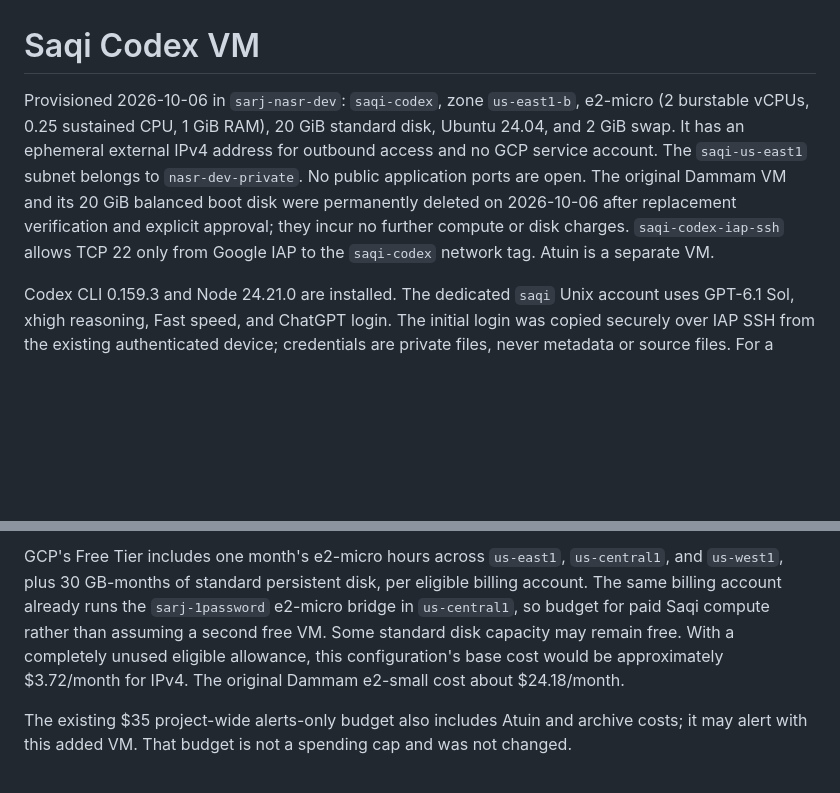
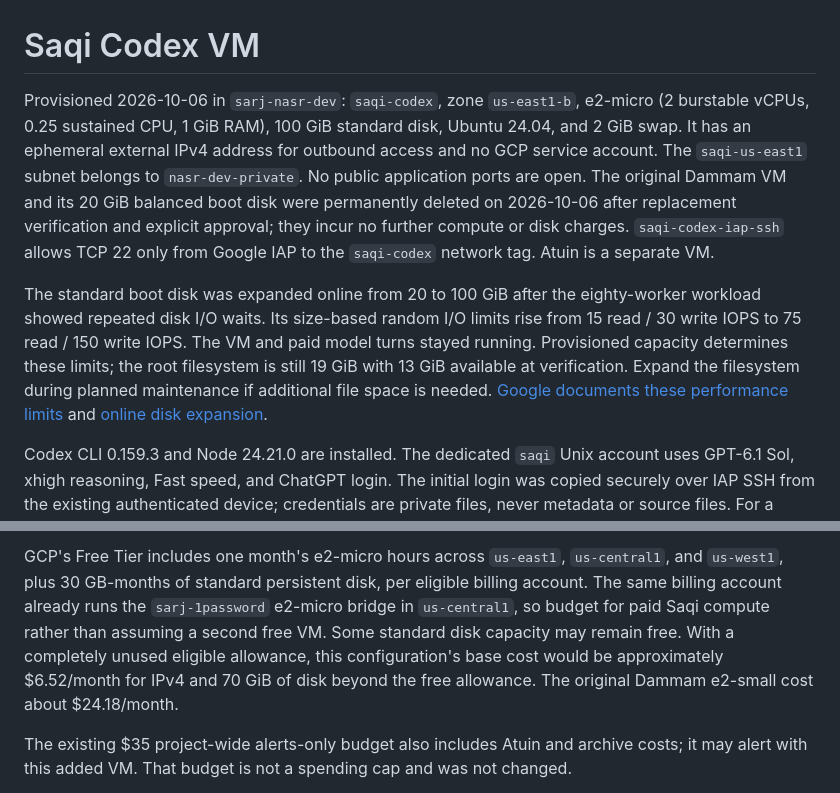
Before and after one commit to saqi-app/saqi, a Markdown page: RIG-VM.md, 2 parts joined by grey strips. GitHub-like rendering; blank space fills up the shorter version.

Commit message:
[NO-TICKET] docs(rig): record online disk capacity tuning and cost (#191)

```diff
--- a/RIG-VM.md
+++ b/RIG-VM.md
@@ -1,6 +1,8 @@
 # Saqi Codex VM
 
-Provisioned 2026-10-06 in `sarj-nasr-dev`: `saqi-codex`, zone `us-east1-b`, e2-micro (2 burstable vCPUs, 0.25 sustained CPU, 1 GiB RAM), 20 GiB standard disk, Ubuntu 24.04, and 2 GiB swap. It has an ephemeral external IPv4 address for outbound access and no GCP service account. The `saqi-us-east1` subnet belongs to `nasr-dev-private`. No public application ports are open. The original Dammam VM and its 20 GiB balanced boot disk were permanently deleted on 2026-10-06 after replacement verification and explicit approval; they incur no further compute or disk charges. `saqi-codex-iap-ssh` allows TCP 22 only from Google IAP to the `saqi-codex` network tag. Atuin is a separate VM.
+Provisioned 2026-10-06 in `sarj-nasr-dev`: `saqi-codex`, zone `us-east1-b`, e2-micro (2 burstable vCPUs, 0.25 sustained CPU, 1 GiB RAM), 100 GiB standard disk, Ubuntu 24.04, and 2 GiB swap. It has an ephemeral external IPv4 address for outbound access and no GCP service account. The `saqi-us-east1` subnet belongs to `nasr-dev-private`. No public application ports are open. The original Dammam VM and its 20 GiB balanced boot disk were permanently deleted on 2026-10-06 after replacement verification and explicit approval; they incur no further compute or disk charges. `saqi-codex-iap-ssh` allows TCP 22 only from Google IAP to the `saqi-codex` network tag. Atuin is a separate VM.
+
+The standard boot disk was expanded online from 20 to 100 GiB after the eighty-worker workload showed repeated disk I/O waits. Its size-based random I/O limits rise from 15 read / 30 write IOPS to 75 read / 150 write IOPS. The VM and paid model turns stayed running. Provisioned capacity determines these limits; the root filesystem is still 19 GiB with 13 GiB available at verification. Expand the filesystem during planned maintenance if additional file space is needed. [Google documents these performance limits](https://docs.cloud.google.com/compute/docs/disks/performance) and [online disk expansion](https://docs.cloud.google.com/compute/docs/disks/resize-persistent-disk).
 
 Codex CLI 0.159.3 and Node 24.21.0 are installed. The dedicated `saqi` Unix account uses GPT-6.1 Sol, xhigh reasoning, Fast speed, and ChatGPT login. The initial login was copied securely over IAP SSH from the existing authenticated device; credentials are private files, never metadata or source files. For a separate device session, use the device login command below. The translation job has no quota reserve or local spending cap. It consumes included allowance and available account credits until Codex rejects further usage.
 
@@ -82,5 +84,5 @@ US list prices were verified through Google's Pricing API on 2026-10-06: E2 CPU
 
-GCP's Free Tier includes one month's e2-micro hours across `us-east1`, `us-central1`, and `us-west1`, plus 30 GB-months of standard persistent disk, per eligible billing account. The same billing account already runs the `sarj-1password` e2-micro bridge in `us-central1`, so budget for paid Saqi compute rather than assuming a second free VM. Some standard disk capacity may remain free. With a completely unused eligible allowance, this configuration's base cost would be approximately $3.72/month for IPv4. The original Dammam e2-small cost about $24.18/month.
+GCP's Free Tier includes one month's e2-micro hours across `us-east1`, `us-central1`, and `us-west1`, plus 30 GB-months of standard persistent disk, per eligible billing account. The same billing account already runs the `sarj-1password` e2-micro bridge in `us-central1`, so budget for paid Saqi compute rather than assuming a second free VM. Some standard disk capacity may remain free. With a completely unused eligible allowance, this configuration's base cost would be approximately $6.52/month for IPv4 and 70 GiB of disk beyond the free allowance. The original Dammam e2-small cost about $24.18/month.
 
 The existing $35 project-wide alerts-only budget also includes Atuin and archive costs; it may alert with this added VM. That budget is not a spending cap and was not changed.
 
```
Also changed, not shown: other parts of RIG-VM.md (+1 -1 lines).
